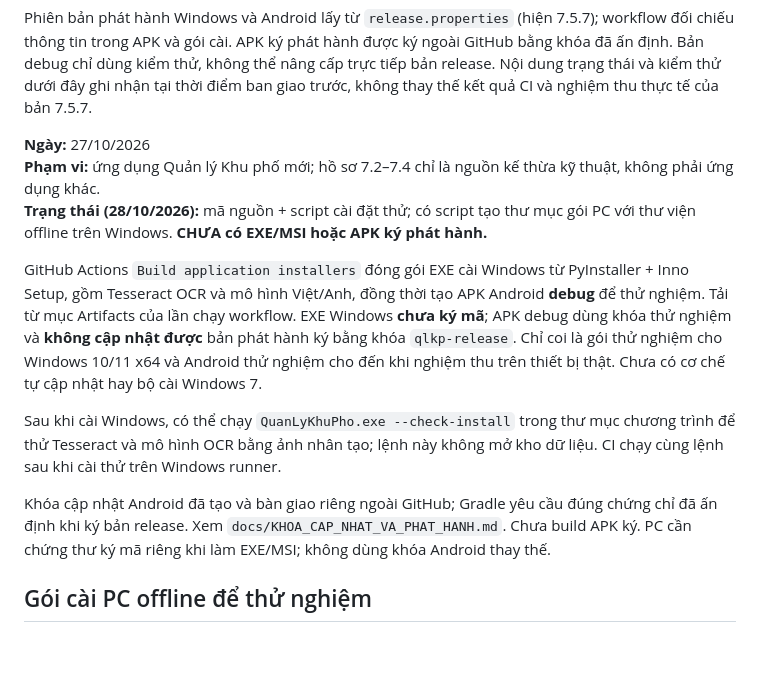
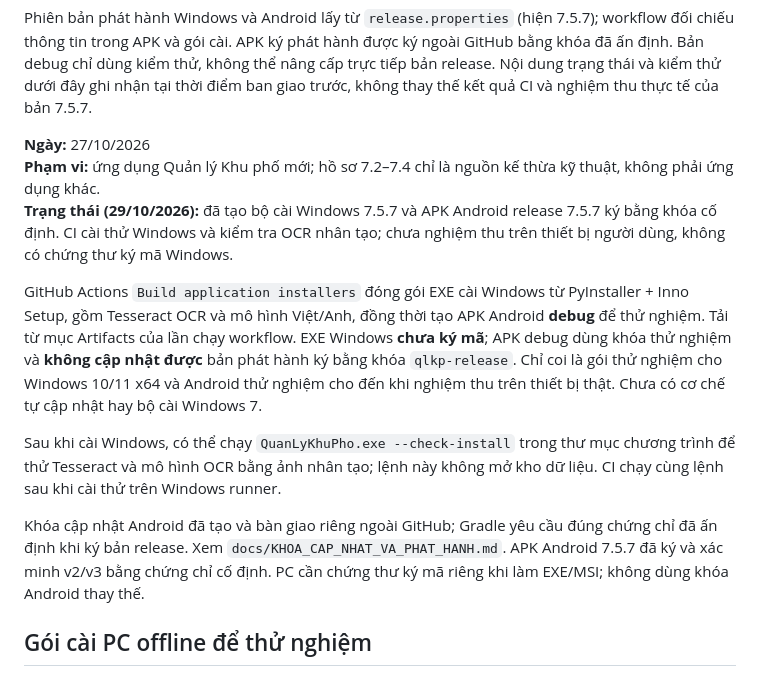
Before and after one commit to gptapp123-prog/Khu-ph-45, a Markdown page: app/README.md, the part around the change. Drawn GitHub-style; blank space fills up the shorter version.

Commit message:
Update release documentation for unified 7.5.7

```diff
--- a/app/README.md
+++ b/app/README.md
@@ -4,13 +4,13 @@ Phiên bản phát hành Windows và Android lấy từ `release.properties` (hi
 
 **Ngày:** 27/10/2026
 **Phạm vi:** ứng dụng Quản lý Khu phố mới; hồ sơ 7.2–7.4 chỉ là nguồn kế thừa kỹ thuật, không phải ứng dụng khác.
-**Trạng thái (28/10/2026):** mã nguồn + script cài đặt thử; có script tạo thư mục gói PC với thư viện offline trên Windows. **CHƯA có EXE/MSI hoặc APK ký phát hành.**
+**Trạng thái (29/10/2026):** đã tạo bộ cài Windows 7.5.7 và APK Android release 7.5.7 ký bằng khóa cố định. CI cài thử Windows và kiểm tra OCR nhân tạo; chưa nghiệm thu trên thiết bị người dùng, không có chứng thư ký mã Windows.
 
 GitHub Actions `Build application installers` đóng gói EXE cài Windows từ PyInstaller + Inno Setup, gồm Tesseract OCR và mô hình Việt/Anh, đồng thời tạo APK Android **debug** để thử nghiệm. Tải từ mục Artifacts của lần chạy workflow. EXE Windows **chưa ký mã**; APK debug dùng khóa thử nghiệm và **không cập nhật được** bản phát hành ký bằng khóa `qlkp-release`. Chỉ coi là gói thử nghiệm cho Windows 10/11 x64 và Android thử nghiệm cho đến khi nghiệm thu trên thiết bị thật. Chưa có cơ chế tự cập nhật hay bộ cài Windows 7.
 
 Sau khi cài Windows, có thể chạy `QuanLyKhuPho.exe --check-install` trong thư mục chương trình để thử Tesseract và mô hình OCR bằng ảnh nhân tạo; lệnh này không mở kho dữ liệu. CI chạy cùng lệnh sau khi cài thử trên Windows runner.
 
-Khóa cập nhật Android đã tạo và bàn giao riêng ngoài GitHub; Gradle yêu cầu đúng chứng chỉ đã ấn định khi ký bản release. Xem `docs/KHOA_CAP_NHAT_VA_PHAT_HANH.md`. Chưa build APK ký. PC cần chứng thư ký mã riêng khi làm EXE/MSI; không dùng khóa Android thay thế.
+Khóa cập nhật Android đã tạo và bàn giao riêng ngoài GitHub; Gradle yêu cầu đúng chứng chỉ đã ấn định khi ký bản release. Xem `docs/KHOA_CAP_NHAT_VA_PHAT_HANH.md`. APK Android 7.5.7 đã ký và xác minh v2/v3 bằng chứng chỉ cố định. PC cần chứng thư ký mã riêng khi làm EXE/MSI; không dùng khóa Android thay thế.
 
 ## Gói cài PC offline để thử nghiệm
 
```
